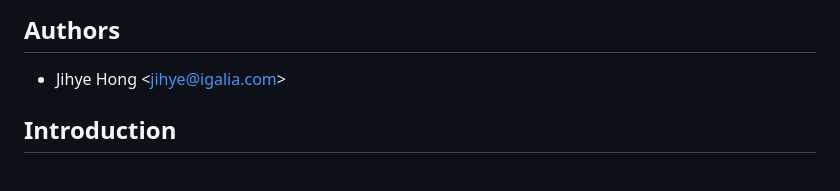
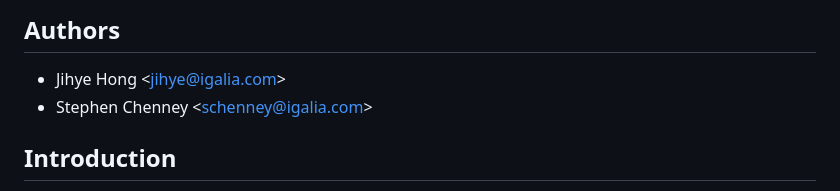
Before and after one commit to Igalia/explainers, a Markdown page: css/active-search-inactive-search/README.md, the part around the change. GitHub-like rendering.

Commit message:
Add Stephen as an author

```diff
--- a/css/active-search-inactive-search/README.md
+++ b/css/active-search-inactive-search/README.md
@@ -9,6 +9,7 @@
 ## Authors
 
 * Jihye Hong \<jihye@igalia.com\>
+* Stephen Chenney \<schenney@igalia.com\>
 
 ## Introduction
 
```
